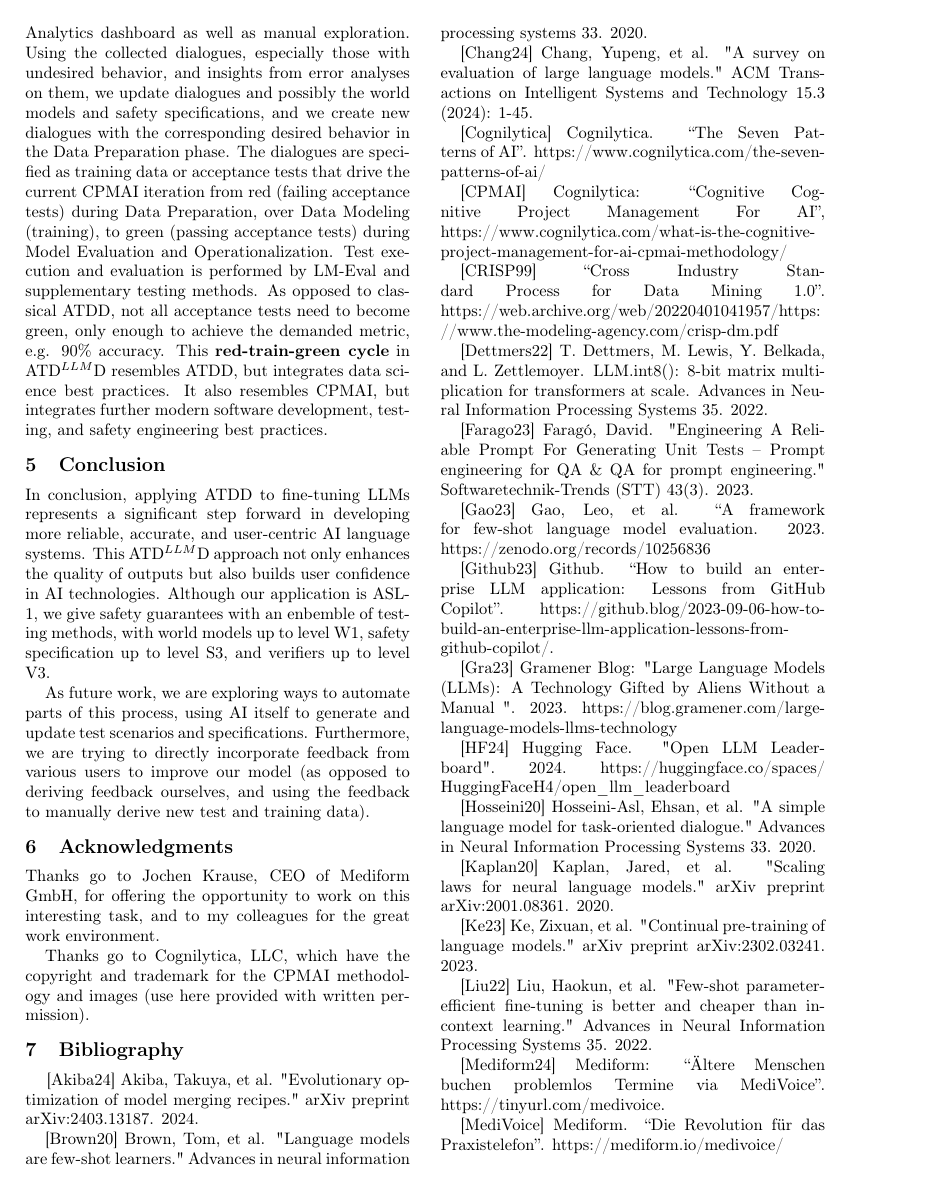
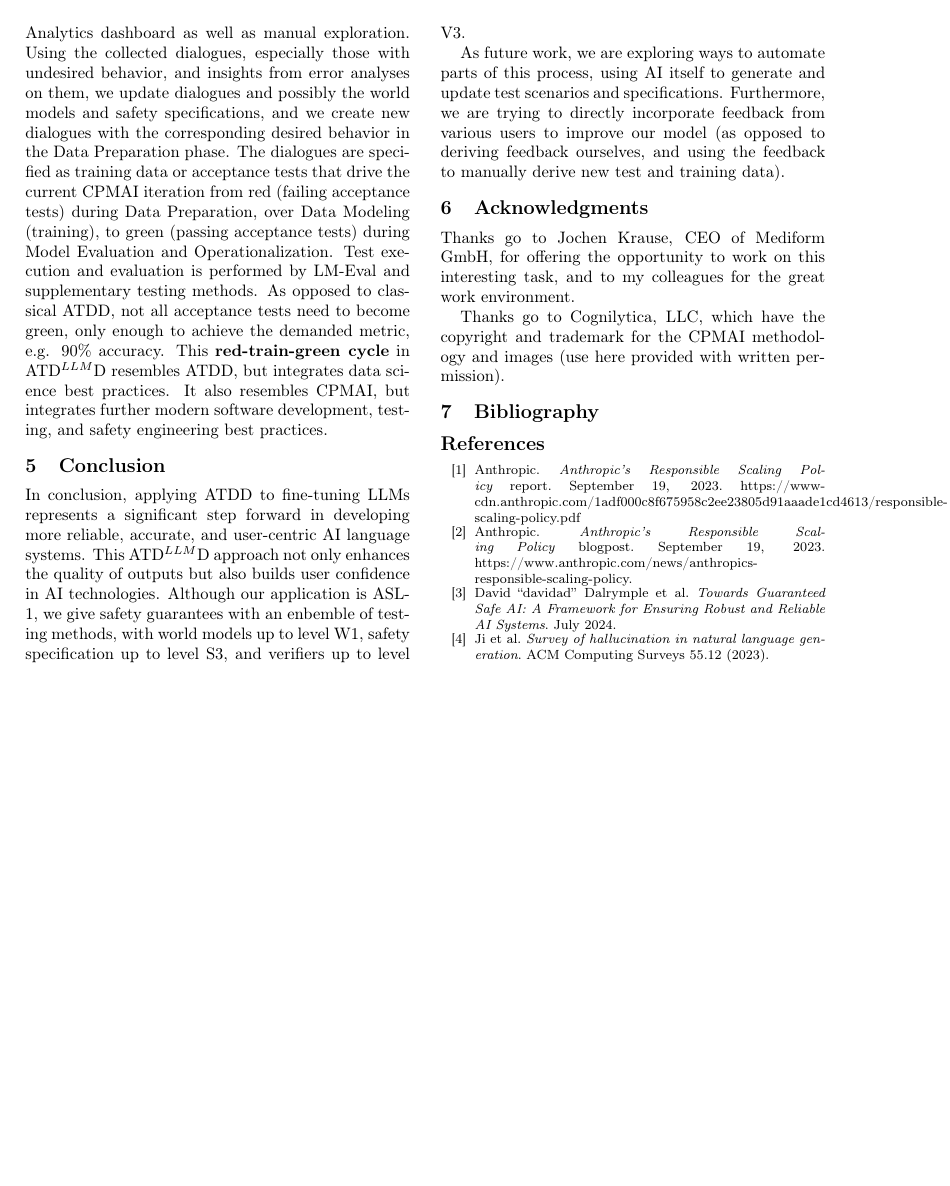
Before and after one commit to DavidFarago/GTM_KI_2024, a LaTeX document (paper_eng.tex): page 6 of 7 before the commit and page 6 of 6 after it. Compiled offline with pdfLaTeX.

```diff
--- a/paper_eng.tex
+++ b/paper_eng.tex
@@ -316,40 +316,3 @@
 
 \section{Bibliography}
 
-\hspace{3ex}[Akiba24] Akiba, Takuya, et al. "Evolutionary optimization of model merging recipes." arXiv preprint arXiv:2403.13187. 2024.
-
-[Brown20] Brown, Tom, et al. "Language models are few-shot learners." Advances in neural information processing systems 33. 2020.
-
-[Chang24] Chang, Yupeng, et al. "A survey on evaluation of large language models." ACM Transactions on Intelligent Systems and Technology 15.3 (2024): 1-45.
-
-[Cognilytica] Cognilytica. “The Seven Patterns of AI”. https://www.cognilytica.com/the-seven-patterns-of-ai/
-
-[CPMAI] Cognilytica: “Cognitive Cognitive Project Management For AI”, https://www.cognilytica.com/what-is-the-cognitive-project-management-for-ai-cpmai-methodology/
-
-[CRISP99] “Cross Industry Standard Process for Data Mining 1.0”. https://web.archive.org/web/20220401041957/https:
-//www.the-modeling-agency.com/crisp-dm.pdf
-
-[Dettmers22] T. Dettmers, M. Lewis, Y. Belkada, and L. Zettlemoyer. LLM.int8(): 8-bit matrix multiplication for transformers at scale. Advances in Neural Information Processing Systems 35. 2022.
-
-[Farago23] Faragó, David. "Engineering A Reliable Prompt For Generating Unit Tests -- Prompt engineering for QA \& QA for prompt engineering." Softwaretechnik-Trends (STT) 43(3). 2023.
-
-[Gao23] Gao, Leo, et al. “A framework for few-shot language model evaluation. 2023. https://zenodo.org/records/10256836
-
-[Github23] Github. “How to build an enterprise LLM application: Lessons from GitHub Copilot”. https://github.blog/2023-09-06-how-to-build-an-enterprise-llm-application-lessons-from-github-copilot/.
-
-[Gra23] Gramener Blog: "Large Language Models (LLMs): A Technology Gifted by Aliens Without a Manual ". 2023. https://blog.gramener.com/large-language-models-llms-technology
-
-[HF24] Hugging Face. "Open LLM Leader- board". 2024. https://huggingface.co/spaces/
-HuggingFaceH4/open$\_$llm$\_$leaderboard
-
-[Hosseini20] Hosseini-Asl, Ehsan, et al. "A simple language model for task-oriented dialogue." Advances in Neural Information Processing Systems 33. 2020.
-
-[Kaplan20] Kaplan, Jared, et al. "Scaling laws for neural language models." arXiv preprint arXiv:2001.08361. 2020.
-
-[Ke23] Ke, Zixuan, et al. "Continual pre-training of language models." arXiv preprint arXiv:2302.03241. 2023.
-
-[Liu22] Liu, Haokun, et al. "Few-shot parameter-efficient fine-tuning is better and cheaper than in-context learning." Advances in Neural Information Processing Systems 35. 2022.
-
-[Mediform24] Mediform: “Ältere Menschen buchen problemlos Termine via MediVoice”. https://tinyurl.com/medivoice.
-
-[MediVoice] Mediform. “Die Revolution für das Praxistelefon”. https://mediform.io/medivoice/
```
Also changed, not shown: paper_eng.tex (60 more changed lines).
